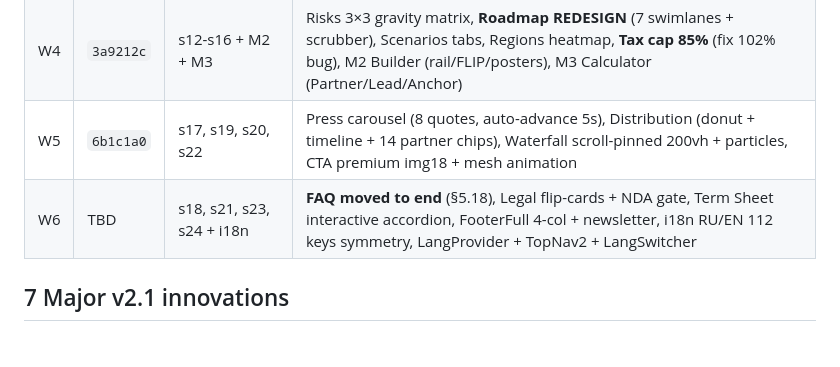
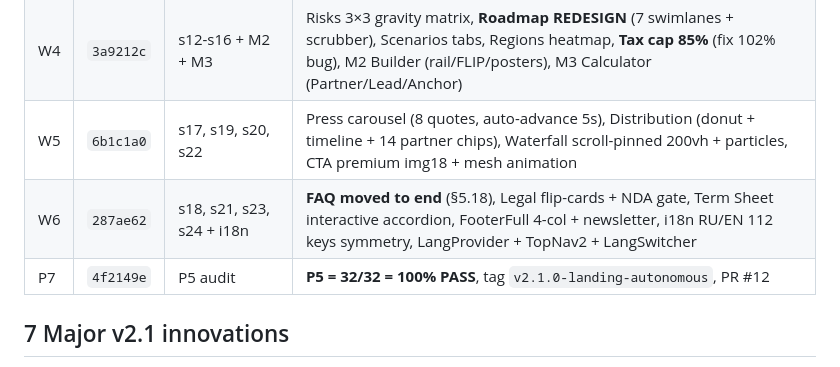
Before and after one commit to Noldorwarrior/TrendStudio-Holding, a Markdown page: .landing-autonomous/FINAL_REPORT.md, the part around the change. Rendered like a GitHub page.

Commit message:
docs: finalize FINAL_REPORT with W6 commit + P7 P5 32/32 PASS

```diff
--- a/.landing-autonomous/FINAL_REPORT.md
+++ b/.landing-autonomous/FINAL_REPORT.md
@@ -17,7 +17,8 @@ Context shift холдинг → фонд применён на всех раз
 | W3 | `6b96c36` | s07, s09-s11 (без s08) | Pipeline tilt cards + modal, **Kanban s08 DELETED** (roadmap-modality §2), 2-state Team (sepia↔color), Operations expand cards |
 | W4 | `3a9212c` | s12-s16 + M2 + M3 | Risks 3×3 gravity matrix, **Roadmap REDESIGN** (7 swimlanes + scrubber), Scenarios tabs, Regions heatmap, **Tax cap 85%** (fix 102% bug), M2 Builder (rail/FLIP/posters), M3 Calculator (Partner/Lead/Anchor) |
 | W5 | `6b1c1a0` | s17, s19, s20, s22 | Press carousel (8 quotes, auto-advance 5s), Distribution (donut + timeline + 14 partner chips), Waterfall scroll-pinned 200vh + particles, CTA premium img18 + mesh animation |
-| W6 | TBD | s18, s21, s23, s24 + i18n | **FAQ moved to end** (§5.18), Legal flip-cards + NDA gate, Term Sheet interactive accordion, FooterFull 4-col + newsletter, i18n RU/EN 112 keys symmetry, LangProvider + TopNav2 + LangSwitcher |
+| W6 | `287ae62` | s18, s21, s23, s24 + i18n | **FAQ moved to end** (§5.18), Legal flip-cards + NDA gate, Term Sheet interactive accordion, FooterFull 4-col + newsletter, i18n RU/EN 112 keys symmetry, LangProvider + TopNav2 + LangSwitcher |
+| P7 | `4f2149e` | P5 audit | **P5 = 32/32 = 100% PASS**, tag `v2.1.0-landing-autonomous`, PR #12 |
 
 ## 7 Major v2.1 innovations
 
```
